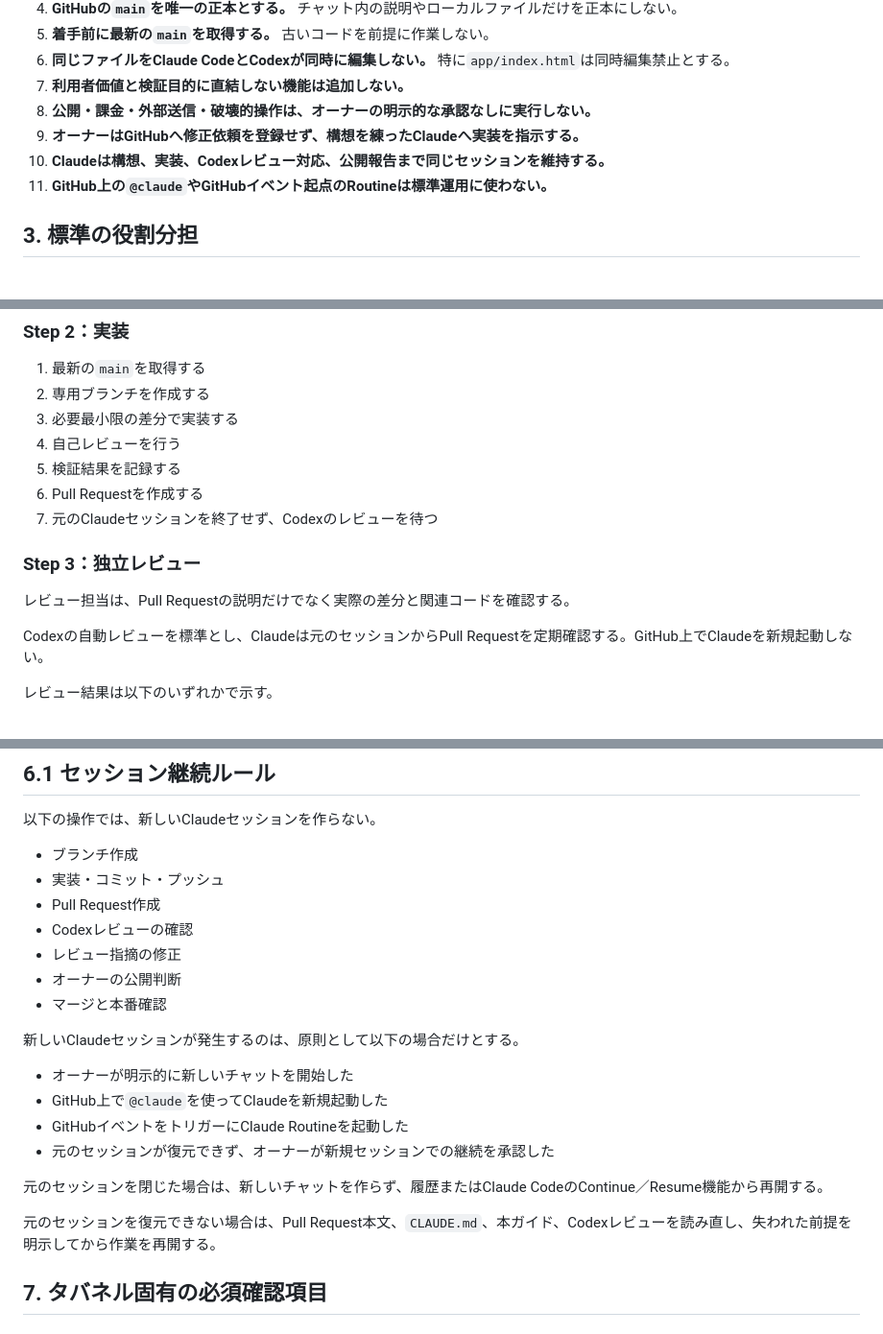
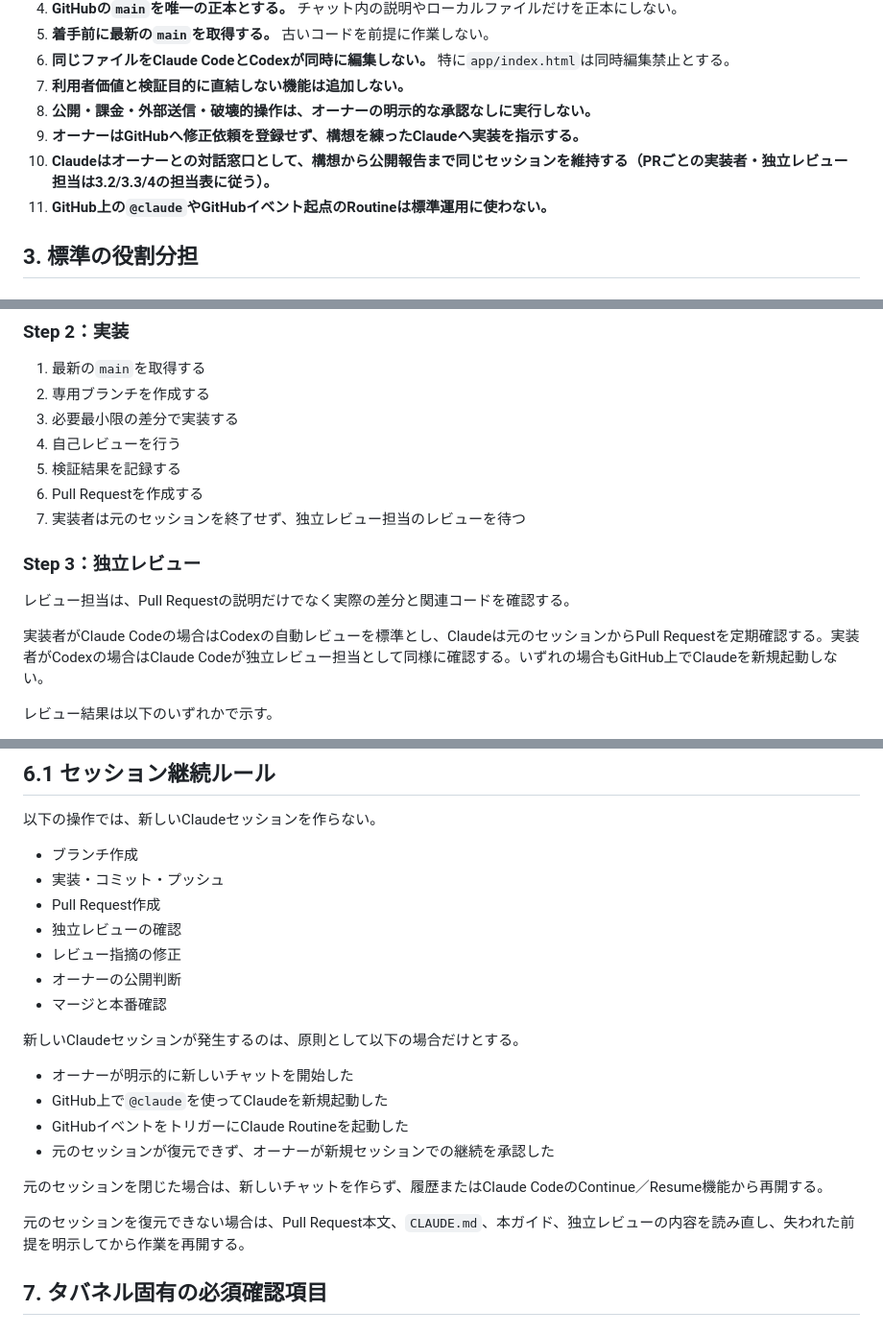
Before and after one commit to DBTG-mgn/DBTG-mgn.github.io, a Markdown page: AI_COLLABORATION_GUIDE.md, 3 parts joined by grey strips. Shown at 96% size. GitHub-like rendering.

Commit message:
Codexレビュー指摘(4回目)を機に、ガイド内の実装者/レビュー担当固定表現を一括修正
379行目の指摘(共通指示がClaude=実装者・Codex=レビュー固定)は、3回目で修正した
169行目と同根本原因。ガイド全体を再点検し、同種の固定表現5箇所をまとめて
実装者非依存の表記に修正(オーナー承認済み):
- §2基本原則10番目: Claudeの役割を「対話窓口」に一般化、実装者/レビュー担当は
  3.2/3.3/4の担当表参照に統一
- Step2実装フロー: 「元のClaudeセッション」→「実装者は元のセッション」
- Step3独立レビュー: 実装者がCodexの場合の分岐を明記
- §6.1セッション継続ルール: 「Codexレビューの確認」→「独立レビューの確認」(2箇所)
- §15共通指示: Claude=実装者兼窓口の固定表現を、担当表参照+Codex実装時の
  役割逆転を明記する形に修正

Co-Authored-By: Claude Sonnet 5 <noreply@anthropic.com>
Claude-Session: https://claude.ai/code/session_012W74h72Lk5jgxrLQwDcevh

```diff
--- a/AI_COLLABORATION_GUIDE.md
+++ b/AI_COLLABORATION_GUIDE.md
@@ -28,7 +28,7 @@
 7. **利用者価値と検証目的に直結しない機能は追加しない。**
 8. **公開・課金・外部送信・破壊的操作は、オーナーの明示的な承認なしに実行しない。**
 9. **オーナーはGitHubへ修正依頼を登録せず、構想を練ったClaudeへ実装を指示する。**
-10. **Claudeは構想、実装、Codexレビュー対応、公開報告まで同じセッションを維持する。**
+10. **Claudeはオーナーとの対話窓口として、構想から公開報告まで同じセッションを維持する（PRごとの実装者・独立レビュー担当は3.2/3.3/4の担当表に従う）。**
 11. **GitHub上の`@claude`やGitHubイベント起点のRoutineは標準運用に使わない。**
 
 ## 3. 標準の役割分担
@@ -141,13 +141,13 @@ Pull Requestには最低限、次を記載する。
 4. 自己レビューを行う
 5. 検証結果を記録する
 6. Pull Requestを作成する
-7. 元のClaudeセッションを終了せず、Codexのレビューを待つ
+7. 実装者は元のセッションを終了せず、独立レビュー担当のレビューを待つ
 
 ### Step 3：独立レビュー
 
 レビュー担当は、Pull Requestの説明だけでなく実際の差分と関連コードを確認する。
 
-Codexの自動レビューを標準とし、Claudeは元のセッションからPull Requestを定期確認する。GitHub上でClaudeを新規起動しない。
+実装者がClaude Codeの場合はCodexの自動レビューを標準とし、Claudeは元のセッションからPull Requestを定期確認する。実装者がCodexの場合はClaude Codeが独立レビュー担当として同様に確認する。いずれの場合もGitHub上でClaudeを新規起動しない。
 
 レビュー結果は以下のいずれかで示す。
 
@@ -177,7 +177,7 @@ Codexの自動レビューを標準とし、Claudeは元のセッションから
 - ブランチ作成
 - 実装・コミット・プッシュ
 - Pull Request作成
-- Codexレビューの確認
+- 独立レビューの確認
 - レビュー指摘の修正
 - オーナーの公開判断
 - マージと本番確認
@@ -191,7 +191,7 @@ Codexの自動レビューを標準とし、Claudeは元のセッションから
 
 元のセッションを閉じた場合は、新しいチャットを作らず、履歴またはClaude CodeのContinue／Resume機能から再開する。
 
-元のセッションを復元できない場合は、Pull Request本文、`CLAUDE.md`、本ガイド、Codexレビューを読み直し、失われた前提を明示してから作業を再開する。
+元のセッションを復元できない場合は、Pull Request本文、`CLAUDE.md`、本ガイド、独立レビューの内容を読み直し、失われた前提を明示してから作業を再開する。
 
 ## 7. タバネル固有の必須確認項目
 
```
Also changed, not shown: other parts of AI_COLLABORATION_GUIDE.md (+1 -1 lines).
